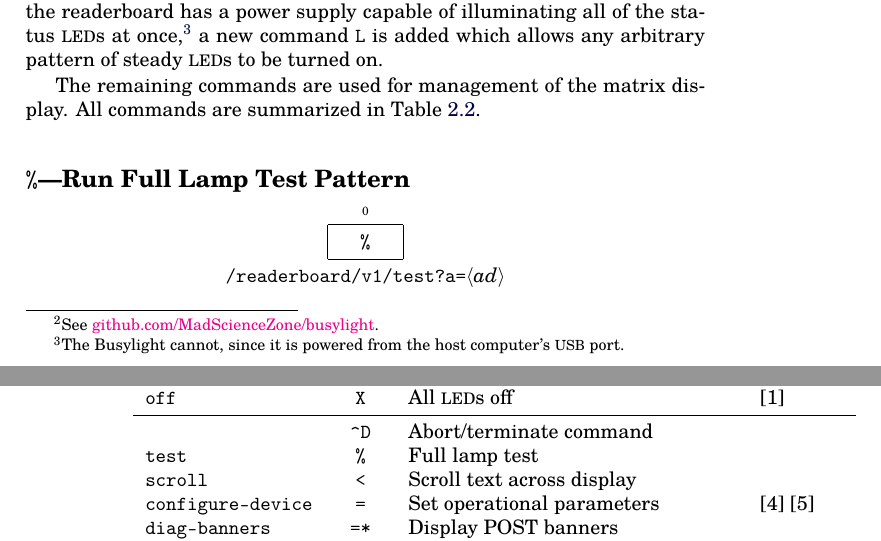
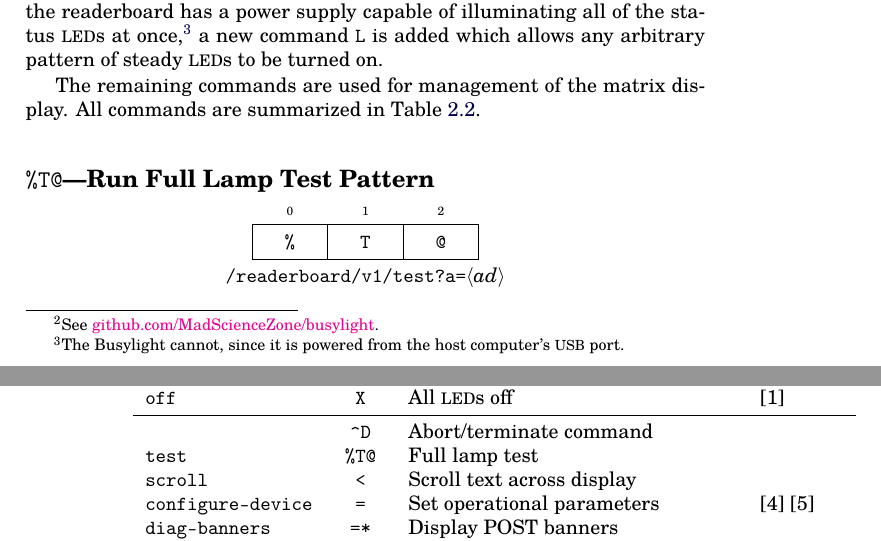
Before and after one commit to MadScienceZone/readerboard, a LaTeX book (doc/readerboard.tex): two parts of pages 21 and 22 of 73, joined at a grey line, cut so that both start at the same text. Compiled offline with pdfLaTeX.

Commit message:
changed test command

```diff
--- a/doc/readerboard.tex
+++ b/doc/readerboard.tex
@@ -921,7 +921,7 @@ The remaining commands are used for management of the matrix display. All comman
 			\z{off}&\z{X} & All \led s off & [1]\\
 			\midrule
 			&\z{\textasciicircum D} & Abort/terminate command & \\
-			\z{test}&\z{\%} & Full lamp test & \\
+			\z{test}&\z{\%T@} & Full lamp test & \\
 			\z{scroll}&\z{<} & Scroll text across display & \\
 			\z{configure-device}&\z{=} & Set operational parameters &[4] [5]\\
 			\z{diag-banners}&\z{=*}&Display POST banners&\\
@@ -959,15 +959,13 @@ The remaining commands are used for management of the matrix display. All comman
 	\end{center}
 \end{table}
 
-%Although starting with the revision 2 hardware, the readerboard supports the ability to enable the RS-485 transmitter and send data back onto the network,
-%this is not currently implemented by the firmware, and the intent is to have all devices listen passively to RS-485 traffic
-%at all times. {\color{red} This is expected to change with the next revision of the firmware which allows responding over the RS-485 network.}
-
-\section{\z{\%}---Run Full Lamp Test Pattern}
+\section{\z{\%T@}---Run Full Lamp Test Pattern}
 \begin{center}
 \begin{bytefield}[endianness=little,bitwidth=0.11111\textwidth]{1}
-	\bitheader{0} \\
-	\bitbox{1}{\z{\%}}
+	\bitheader{0-2} \\
+	\bitbox{1}{\z{\%}} &
+	\bitbox{1}{\z{T}} &
+	\bitbox{1}{\z{@}}
 \end{bytefield}
 \\
 %|{"m":"clear","a":[|\Var*{ad$_0$}|,|\dots|]}|
```
Also changed, not shown: doc/readerboard.tex (2 more changed lines), 1 other file.
